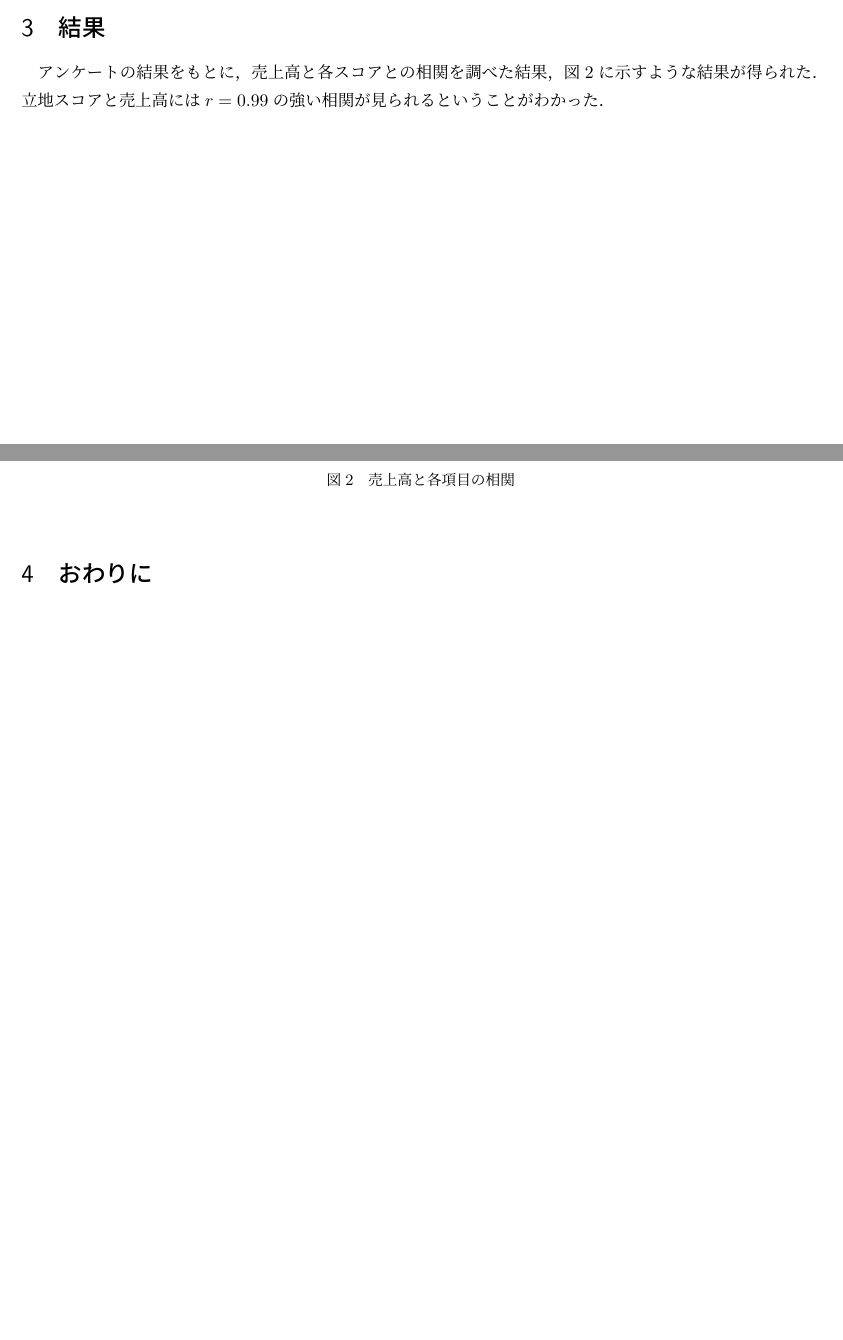
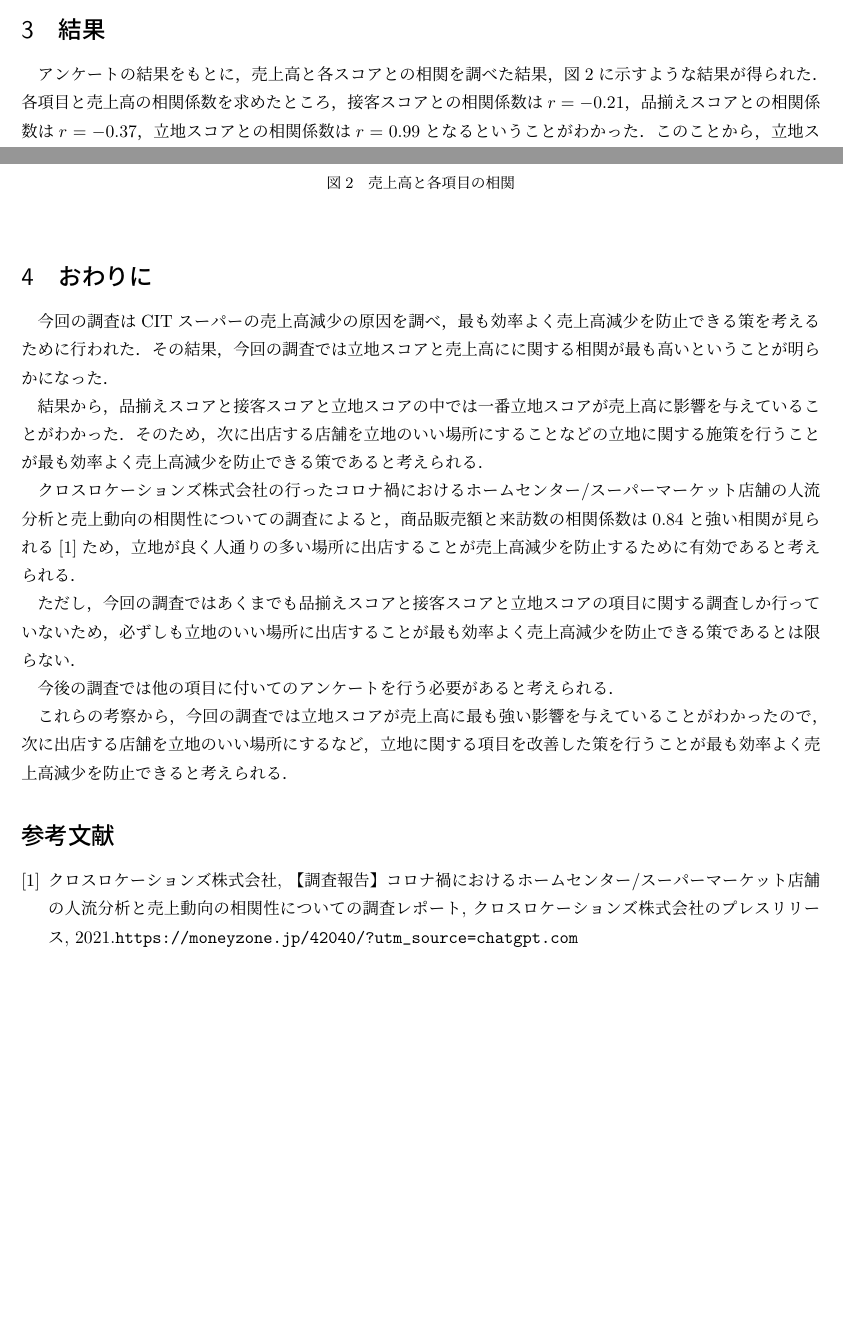
Before and after one commit to takushio2525/01_daigaku_program, a LaTeX document (02_gijyutubunsyo/6_5/Lec8_report.tex): two parts of pages 2 and 3 of 3, joined at a grey line, cut so that both start at the same text, the shorter picture padded with empty space. Compiled offline with upLaTeX and dvipdfmx.

Commit message:
技術文書レポート終わり

```diff
--- a/02_gijyutubunsyo/6_5/Lec8_report.tex
+++ b/02_gijyutubunsyo/6_5/Lec8_report.tex
@@ -7,6 +7,7 @@
 \usepackage{float}
 \usepackage{moreverb}
 \usepackage{lscape}
+\usepackage{url}
 %\pagestyle{empty}
 %\usepackage{wrapfig}
 %\usepackage{url}
@@ -68,7 +69,8 @@
 
 \section{結果}
 アンケートの結果をもとに，売上高と各スコアとの相関を調べた結果，図\ref{fig:correlation}に示すような結果が得られた．
-立地スコアと売上高には$r=0.99$の強い相関が見られるということがわかった．
+各項目と売上高の相関係数を求めたところ，接客スコアとの相関係数は$r=-0.21$，品揃えスコアとの相関係数は$r=-0.37$，立地スコアとの相関係数は$r=0.99$となるということがわかった．
+このことから，立地スコアが売上高に最も強い影響を与えていることがわかった．
 
 
 \begin{figure}[H]
@@ -82,4 +84,25 @@
 \section{おわりに}
 
 
+今回の調査はCITスーパーの売上高減少の原因を調べ，最も効率よく売上高減少を防止できる策を考えるために行われた．
+その結果，今回の調査では立地スコアと売上高にに関する相関が最も高いということが明らかになった．
+
+結果から，品揃えスコアと接客スコアと立地スコアの中では一番立地スコアが売上高に影響を与えていることがわかった．
+そのため，次に出店する店舗を立地のいい場所にすることなどの立地に関する施策を行うことが最も効率よく売上高減少を防止できる策であると考えられる．
+
+クロスロケーションズ株式会社の行ったコロナ禍におけるホームセンター/スーパーマーケット店舗の人流分析と売上動向の相関性についての調査によると，商品販売額と来訪数の相関係数は0.84と強い
+相関が見られる\cite{crosslocations2021}ため，立地が良く人通りの多い場所に出店することが売上高減少を防止するために有効であると考えられる．
+
+ただし，今回の調査ではあくまでも品揃えスコアと接客スコアと立地スコアの項目に関する調査しか行っていないため，
+必ずしも立地のいい場所に出店することが最も効率よく売上高減少を防止できる策であるとは限らない．
+
+今後の調査では他の項目に付いてのアンケートを行う必要があると考えられる．
+
+これらの考察から，今回の調査では立地スコアが売上高に最も強い影響を与えていることがわかったので，
+次に出店する店舗を立地のいい場所にするなど，立地に関する項目を改善した策を行うことが最も効率よく売上高減少を防止できると考えられる．
+
+
+\begin{thebibliography}{9}
+\bibitem{crosslocations2021} クロスロケーションズ株式会社, 【調査報告】コロナ禍におけるホームセンター/スーパーマーケット店舗の人流分析と売上動向の相関性についての調査レポート, クロスロケーションズ株式会社のプレスリリース, 2021.\url{https://moneyzone.jp/42040/?utm_source=chatgpt.com}
+\end{thebibliography}
 \end{document}
```
Also changed, not shown: 02_gijyutubunsyo/6_5/Lec8_report.pdf, 02_gijyutubunsyo/6_5/Lec8_report.tex (4 more changed lines), 2 other files.
